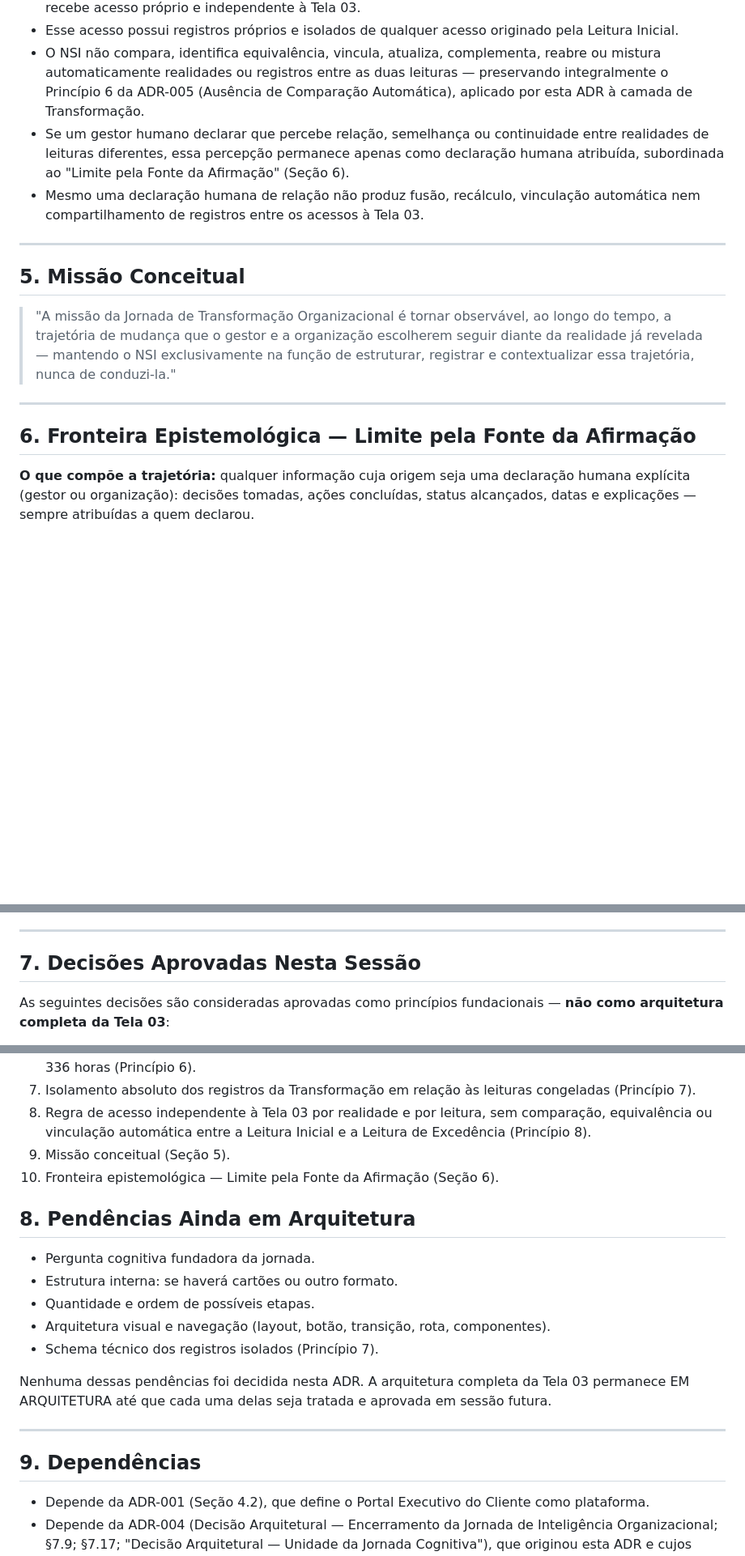
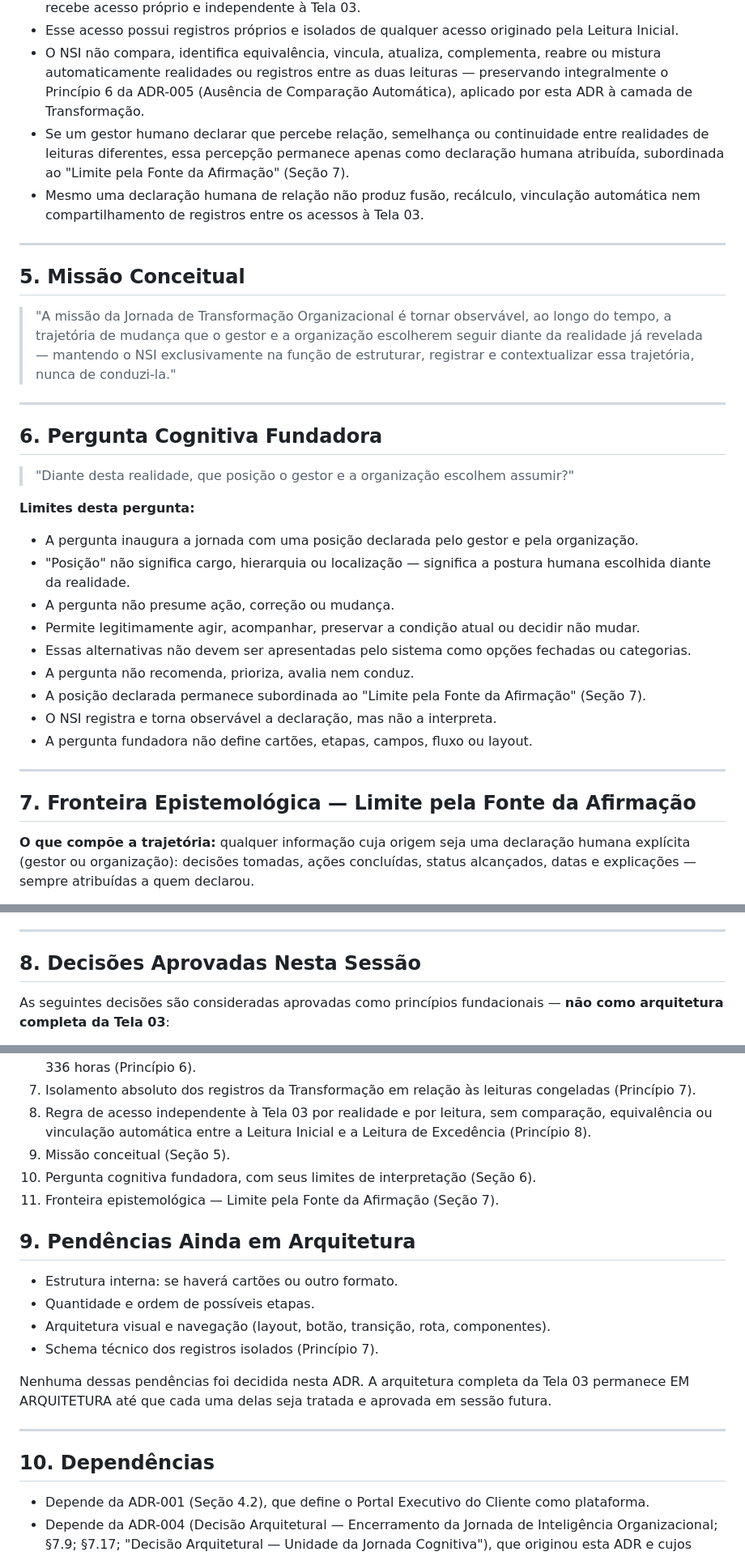
Before and after one commit to kmhvia-cmd/nsi-pos-venda, a Markdown page: docs/architecture/ADR-006-jornada-de-transformacao-organizacional.md, 3 parts joined by grey strips. Shown at 81% size. Drawn GitHub-style; blank space fills up the shorter version.

Commit message:
docs(ADR-006): registra a pergunta cognitiva fundadora da Jornada de Transformação Organizacional

```diff
--- a/docs/architecture/ADR-006-jornada-de-transformacao-organizacional.md
+++ b/docs/architecture/ADR-006-jornada-de-transformacao-organizacional.md
@@ -109,7 +109,7 @@ A Jornada de Transformação gera registros próprios, em camada de dados separa
 - Depois de concluir sua própria Jornada de Inteligência Organizacional até o Sexto Cartão, essa realidade recebe acesso próprio e independente à Tela 03.
 - Esse acesso possui registros próprios e isolados de qualquer acesso originado pela Leitura Inicial.
 - O NSI não compara, identifica equivalência, vincula, atualiza, complementa, reabre ou mistura automaticamente realidades ou registros entre as duas leituras — preservando integralmente o Princípio 6 da ADR-005 (Ausência de Comparação Automática), aplicado por esta ADR à camada de Transformação.
-- Se um gestor humano declarar que percebe relação, semelhança ou continuidade entre realidades de leituras diferentes, essa percepção permanece apenas como declaração humana atribuída, subordinada ao "Limite pela Fonte da Afirmação" (Seção 6).
+- Se um gestor humano declarar que percebe relação, semelhança ou continuidade entre realidades de leituras diferentes, essa percepção permanece apenas como declaração humana atribuída, subordinada ao "Limite pela Fonte da Afirmação" (Seção 7).
 - Mesmo uma declaração humana de relação não produz fusão, recálculo, vinculação automática nem compartilhamento de registros entre os acessos à Tela 03.
 
 ---
@@ -120,7 +120,25 @@ A Jornada de Transformação gera registros próprios, em camada de dados separa
 
 ---
 
-## 6. Fronteira Epistemológica — Limite pela Fonte da Afirmação
+## 6. Pergunta Cognitiva Fundadora
+
+> "Diante desta realidade, que posição o gestor e a organização escolhem assumir?"
+
+**Limites desta pergunta:**
+
+- A pergunta inaugura a jornada com uma posição declarada pelo gestor e pela organização.
+- "Posição" não significa cargo, hierarquia ou localização — significa a postura humana escolhida diante da realidade.
+- A pergunta não presume ação, correção ou mudança.
+- Permite legitimamente agir, acompanhar, preservar a condição atual ou decidir não mudar.
+- Essas alternativas não devem ser apresentadas pelo sistema como opções fechadas ou categorias.
+- A pergunta não recomenda, prioriza, avalia nem conduz.
+- A posição declarada permanece subordinada ao "Limite pela Fonte da Afirmação" (Seção 7).
+- O NSI registra e torna observável a declaração, mas não a interpreta.
+- A pergunta fundadora não define cartões, etapas, campos, fluxo ou layout.
+
+---
+
+## 7. Fronteira Epistemológica — Limite pela Fonte da Afirmação
 
 **O que compõe a trajetória:** qualquer informação cuja origem seja uma declaração humana explícita (gestor ou organização): decisões tomadas, ações concluídas, status alcançados, datas e explicações — sempre atribuídas a quem declarou.
 
@@ -140,7 +158,7 @@ A Jornada de Transformação gera registros próprios, em camada de dados separa
 
 ---
 
-## 7. Decisões Aprovadas Nesta Sessão
+## 8. Decisões Aprovadas Nesta Sessão
 
 As seguintes decisões são consideradas aprovadas como princípios fundacionais — **não como arquitetura completa da Tela 03**:
 
@@ -153,11 +171,11 @@ As seguintes decisões são consideradas aprovadas como princípios fundacionais
 7. Isolamento absoluto dos registros da Transformação em relação às leituras congeladas (Princípio 7).
 8. Regra de acesso independente à Tela 03 por realidade e por leitura, sem comparação, equivalência ou vinculação automática entre a Leitura Inicial e a Leitura de Excedência (Princípio 8).
 9. Missão conceitual (Seção 5).
-10. Fronteira epistemológica — Limite pela Fonte da Afirmação (Seção 6).
+10. Pergunta cognitiva fundadora, com seus limites de interpretação (Seção 6).
+11. Fronteira epistemológica — Limite pela Fonte da Afirmação (Seção 7).
 
-## 8. Pendências Ainda em Arquitetura
+## 9. Pendências Ainda em Arquitetura
 
-- Pergunta cognitiva fundadora da jornada.
 - Estrutura interna: se haverá cartões ou outro formato.
 - Quantidade e ordem de possíveis etapas.
 - Arquitetura visual e navegação (layout, botão, transição, rota, componentes).
@@ -167,7 +185,7 @@ Nenhuma dessas pendências foi decidida nesta ADR. A arquitetura completa da Tel
 
 ---
 
-## 9. Dependências
+## 10. Dependências
 
 - Depende da ADR-001 (Seção 4.2), que define o Portal Executivo do Cliente como plataforma.
 - Depende da ADR-004 (Decisão Arquitetural — Encerramento da Jornada de Inteligência Organizacional; §7.9; §7.17; "Decisão Arquitetural — Unidade da Jornada Cognitiva"), que originou esta ADR e cujos princípios de Observabilidade e Neutralidade Decisória são aqui reafirmados sem exceção.
```
Also changed, not shown: other parts of docs/architecture/ADR-006-jornada-de-transformacao-organizacional.md (+3 -3 lines), PROJECT_STATUS.md (+1 -1 lines).
